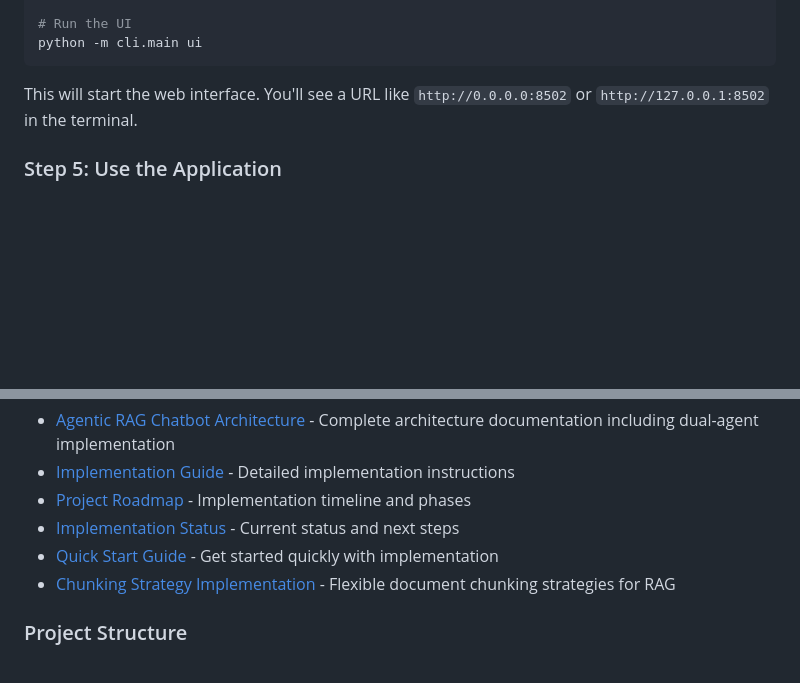
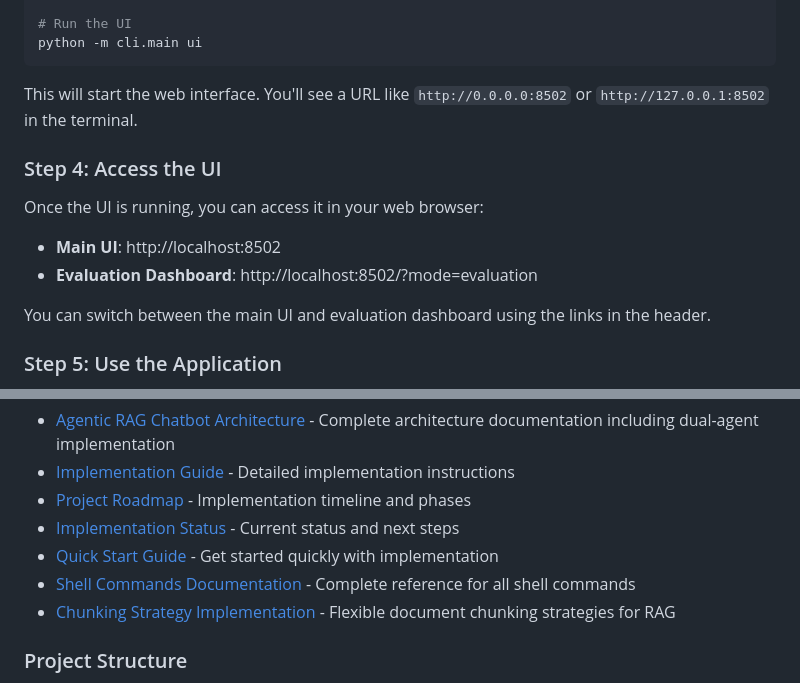
Before and after one commit to alphapebble/photon-nugget, a Markdown page: README.md, 2 parts joined by grey strips. Drawn GitHub-style; blank space fills up the shorter version.

Commit message:
Add Step 4: Access the UI section to README.md

```diff
--- a/README.md
+++ b/README.md
@@ -114,6 +114,15 @@ python -m cli.main ui
 
 This will start the web interface. You'll see a URL like `http://0.0.0.0:8502` or `http://127.0.0.1:8502` in the terminal.
 
+### Step 4: Access the UI
+
+Once the UI is running, you can access it in your web browser:
+
+- **Main UI**: http://localhost:8502
+- **Evaluation Dashboard**: http://localhost:8502/?mode=evaluation
+
+You can switch between the main UI and evaluation dashboard using the links in the header.
+
 ### Step 5: Use the Application
 
 1. Open your web browser and go to the URL shown in the terminal (usually http://127.0.0.1:8502)
@@ -218,6 +227,7 @@ Solar Sage is being extended with agentic capabilities to provide not just infor
 - [Project Roadmap](docs/agentic_rag_roadmap.md) - Implementation timeline and phases
 - [Implementation Status](docs/implementation_status.md) - Current status and next steps
 - [Quick Start Guide](docs/agentic_quickstart.md) - Get started quickly with implementation
+- [Shell Commands Documentation](docs/shell_commands.md) - Complete reference for all shell commands
 - [Chunking Strategy Implementation](ingestion/chunking_strategy.py) - Flexible document chunking strategies for RAG
 
 ### Project Structure
```
